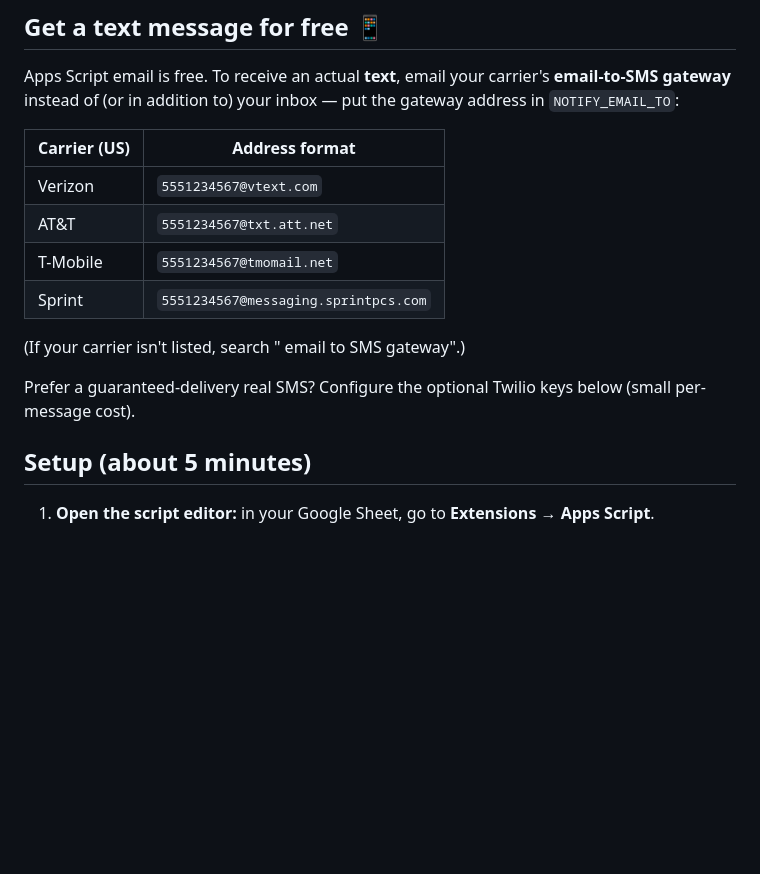
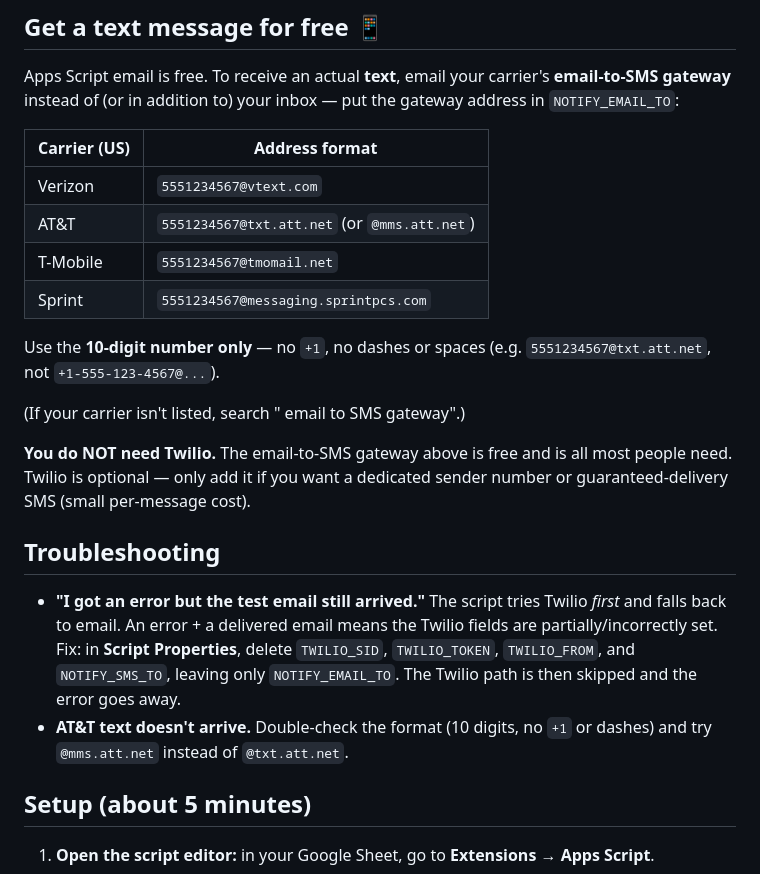
Before and after one commit to jpost85/hello-world, a Markdown page: sheets-notifier/apps-script/README.md, the part around the change. GitHub-like rendering; blank space fills up the shorter version.

Commit message:
Clarify Apps Script notifier: Twilio is optional, add AT&T/troubleshooting
Document that the free carrier email-to-SMS gateway is sufficient (no Twilio
required), specify the 10-digit AT&T format with the @mms.att.net fallback,
and add a troubleshooting note for the "error but email arrived" case caused
by partially-configured Twilio properties.

Co-Authored-By: Claude Opus 4.8 <noreply@anthropic.com>
Claude-Session: https://claude.ai/code/session_01JkT5UWLVor1Wqnf8H68W59

```diff
--- a/sheets-notifier/apps-script/README.md
+++ b/sheets-notifier/apps-script/README.md
@@ -19,14 +19,29 @@ gateway address in `NOTIFY_EMAIL_TO`:
 | Carrier (US) | Address format            |
 | ------------ | ------------------------- |
 | Verizon      | `5551234567@vtext.com`    |
-| AT&T         | `5551234567@txt.att.net`  |
+| AT&T         | `5551234567@txt.att.net` (or `@mms.att.net`) |
 | T-Mobile     | `5551234567@tmomail.net`  |
 | Sprint       | `5551234567@messaging.sprintpcs.com` |
 
+Use the **10-digit number only** — no `+1`, no dashes or spaces
+(e.g. `5551234567@txt.att.net`, not `+1-555-123-4567@...`).
+
 (If your carrier isn't listed, search "<carrier> email to SMS gateway".)
 
-Prefer a guaranteed-delivery real SMS? Configure the optional Twilio keys
-below (small per-message cost).
+**You do NOT need Twilio.** The email-to-SMS gateway above is free and is all
+most people need. Twilio is optional — only add it if you want a dedicated
+sender number or guaranteed-delivery SMS (small per-message cost).
+
+## Troubleshooting
+
+- **"I got an error but the test email still arrived."** The script tries
+  Twilio *first* and falls back to email. An error + a delivered email means
+  the Twilio fields are partially/incorrectly set. Fix: in **Script
+  Properties**, delete `TWILIO_SID`, `TWILIO_TOKEN`, `TWILIO_FROM`, and
+  `NOTIFY_SMS_TO`, leaving only `NOTIFY_EMAIL_TO`. The Twilio path is then
+  skipped and the error goes away.
+- **AT&T text doesn't arrive.** Double-check the format (10 digits, no `+1` or
+  dashes) and try `@mms.att.net` instead of `@txt.att.net`.
 
 ## Setup (about 5 minutes)
 
```
